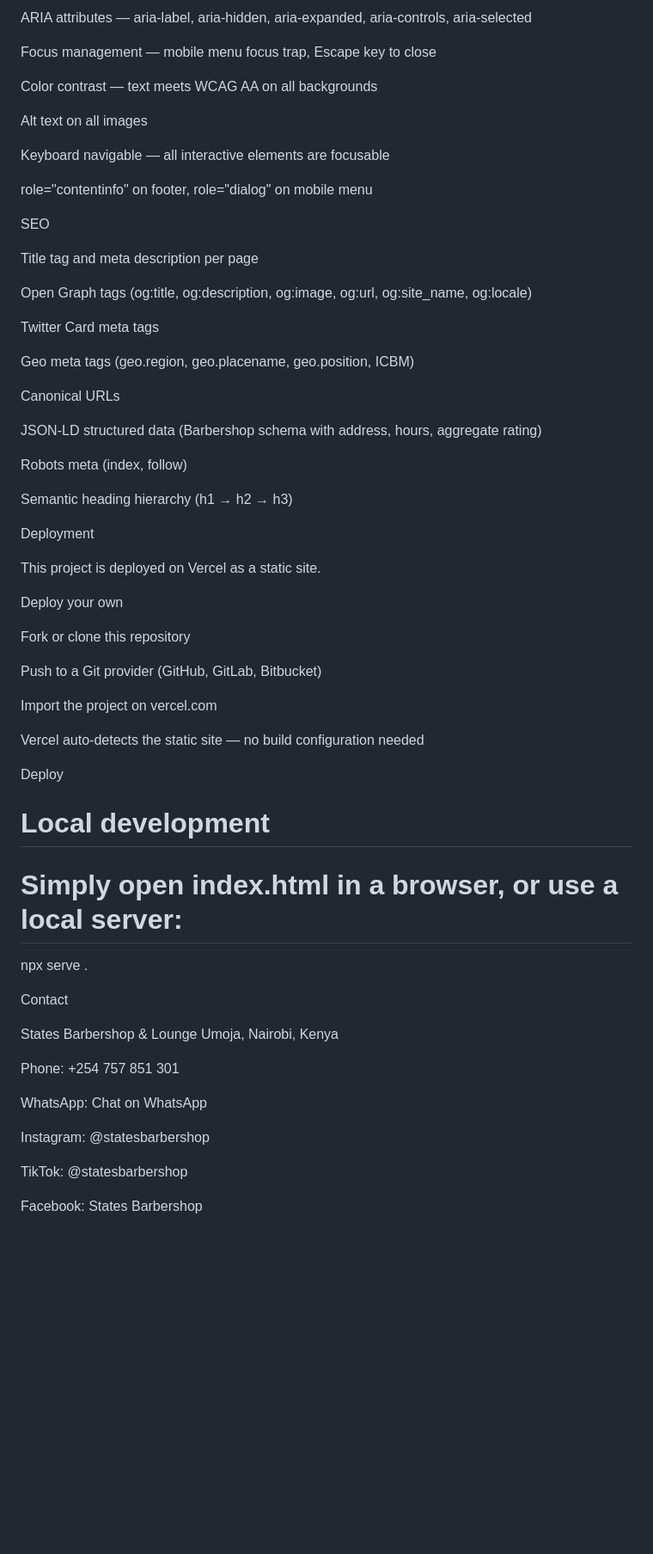
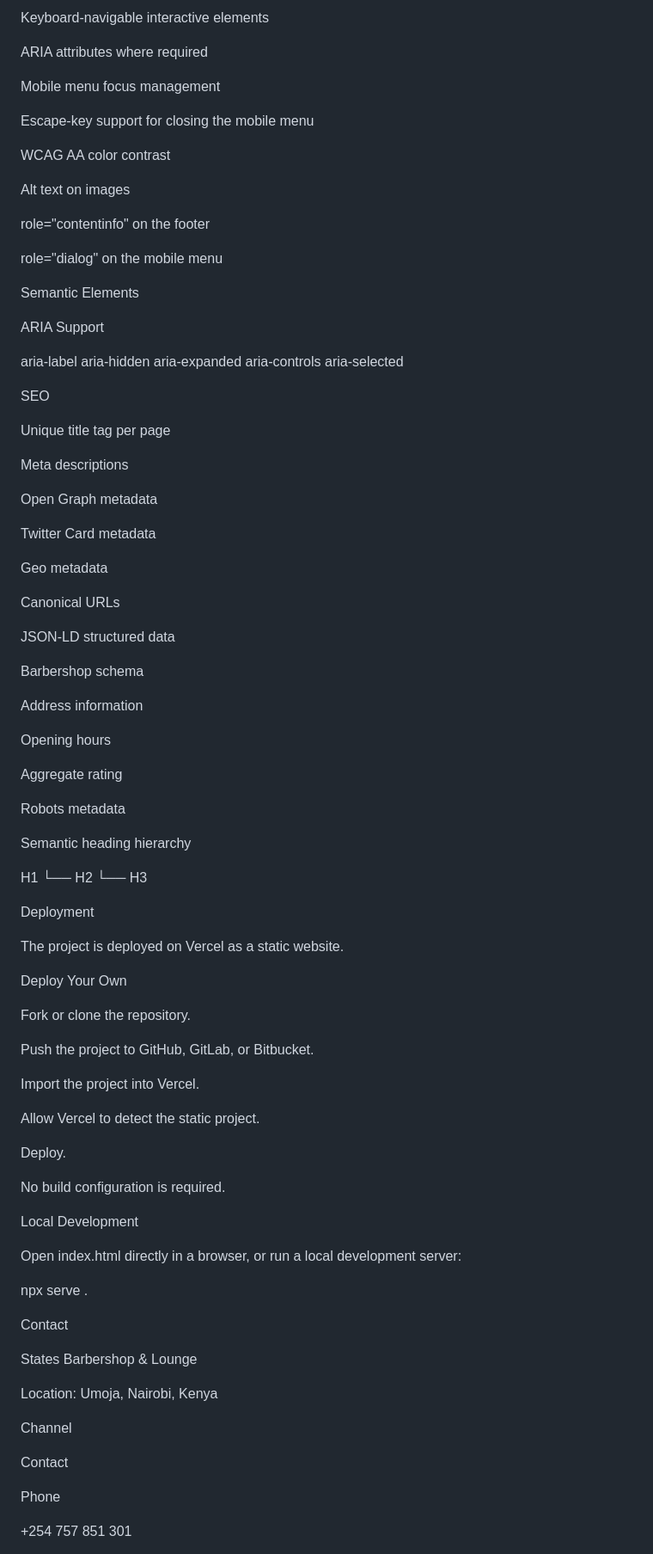
Before and after one commit to nexoraiohq/STATES-BARBERSHOP, a Markdown page: README.md, the part around one of its changes. Shown at 86% size. GitHub-like rendering; blank space fills up the shorter version.

```diff
--- a/README.md
+++ b/README.md
@@ -399,65 +602,104 @@ Semantic HTML — <header>, <main>, <footer>, <nav>, <section>, <article>
 
-ARIA attributes — aria-label, aria-hidden, aria-expanded, aria-controls, aria-selected
+Keyboard-navigable interactive elements
 
-Focus management — mobile menu focus trap, Escape key to close
+ARIA attributes where required
 
-Color contrast — text meets WCAG AA on all backgrounds
+Mobile menu focus management
 
-Alt text on all images
+Escape-key support for closing the mobile menu
 
-Keyboard navigable — all interactive elements are focusable
+WCAG AA color contrast
 
-role="contentinfo" on footer, role="dialog" on mobile menu
+Alt text on images
+
+role="contentinfo" on the footer
+
+role="dialog" on the mobile menu
+
+Semantic Elements
+
+<header>
+<main>
+<footer>
+<nav>
+<section>
+<article>
+
+ARIA Support
+
+aria-label
+aria-hidden
+aria-expanded
+aria-controls
+aria-selected
 
 SEO
 
-Title tag and meta description per page
+Unique title tag per page
 
-Open Graph tags (og:title, og:description, og:image, og:url, og:site_name, og:locale)
+Meta descriptions
 
-Twitter Card meta tags
+Open Graph metadata
 
-Geo meta tags (geo.region, geo.placename, geo.position, ICBM)
+Twitter Card metadata
+
+Geo metadata
 
 Canonical URLs
 
-JSON-LD structured data (Barbershop schema with address, hours, aggregate rating)
+JSON-LD structured data
 
-Robots meta (index, follow)
+Barbershop schema
 
-Semantic heading hierarchy (h1 → h2 → h3)
+Address information
+
+Opening hours
+
+Aggregate rating
+
+Robots metadata
+
+Semantic heading hierarchy
+
+H1
+└── H2
+    └── H3
 
 Deployment
 
-This project is deployed on Vercel as a static site.
+The project is deployed on Vercel as a static website.
 
-Deploy your own
+Deploy Your Own
 
-Fork or clone this repository
+Fork or clone the repository.
 
-Push to a Git provider (GitHub, GitLab, Bitbucket)
+Push the project to GitHub, GitLab, or Bitbucket.
 
-Import the project on vercel.com
+Import the project into Vercel.
 
-Vercel auto-detects the static site — no build configuration needed
+Allow Vercel to detect the static project.
 
-Deploy
+Deploy.
 
-# Local development
-# Simply open index.html in a browser, or use a local server:
+No build configuration is required.
+
+Local Development
+
+Open index.html directly in a browser, or run a local development server:
+
 npx serve .
 
 Contact
 
-States Barbershop & Lounge Umoja, Nairobi, Kenya
+States Barbershop & Lounge
 
-Phone: +254 757 851 301
+Location: Umoja, Nairobi, Kenya
 
-WhatsApp: Chat on WhatsApp
+Channel
 
-Instagram: @statesbarbershop
+Contact
 
-TikTok: @statesbarbershop
+Phone
 
-Facebook: States Barbershop
++254 757 851 301
 
```
Also changed, not shown: other parts of README.md (+303 -80 lines).
